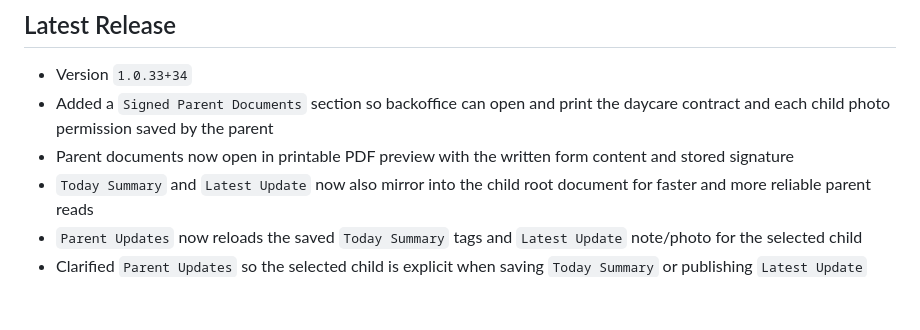
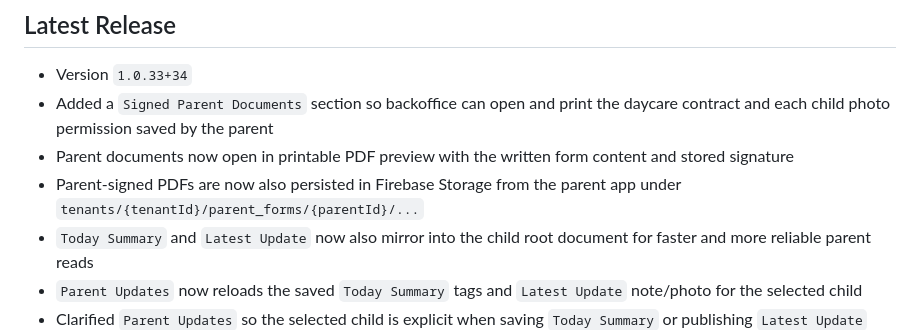
Before and after one commit to acesoftware365/daycare_backoffice_caresync, a Markdown page: README.md, the part around the change. Rendered like a GitHub page; blank space fills up the shorter version.

Commit message:
Document stored parent PDFs

```diff
--- a/README.md
+++ b/README.md
@@ -7,6 +7,7 @@ Daycare Backoffice
 - Version `1.0.33+34`
 - Added a `Signed Parent Documents` section so backoffice can open and print the daycare contract and each child photo permission saved by the parent
 - Parent documents now open in printable PDF preview with the written form content and stored signature
+- Parent-signed PDFs are now also persisted in Firebase Storage from the parent app under `tenants/{tenantId}/parent_forms/{parentId}/...`
 - `Today Summary` and `Latest Update` now also mirror into the child root document for faster and more reliable parent reads
 - `Parent Updates` now reloads the saved `Today Summary` tags and `Latest Update` note/photo for the selected child
 - Clarified `Parent Updates` so the selected child is explicit when saving `Today Summary` or publishing `Latest Update`
```
